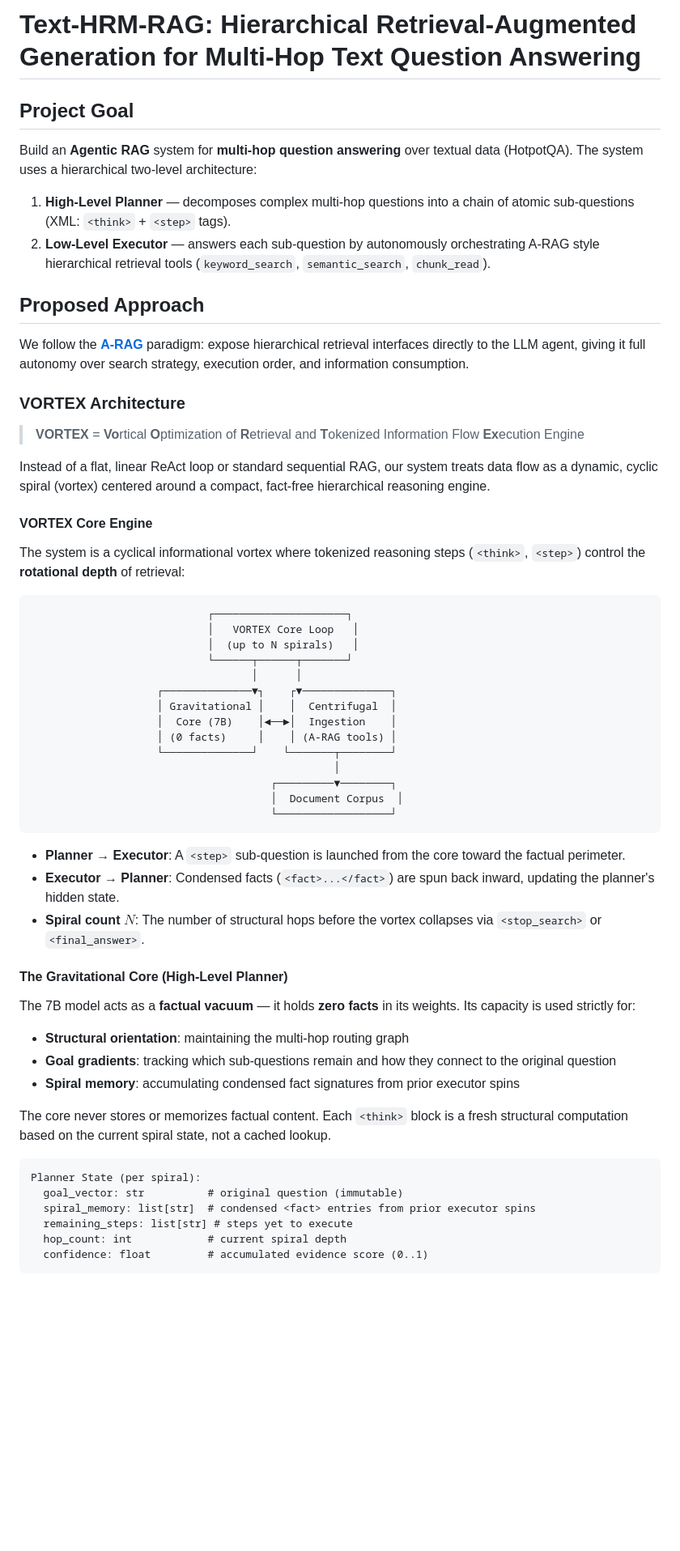
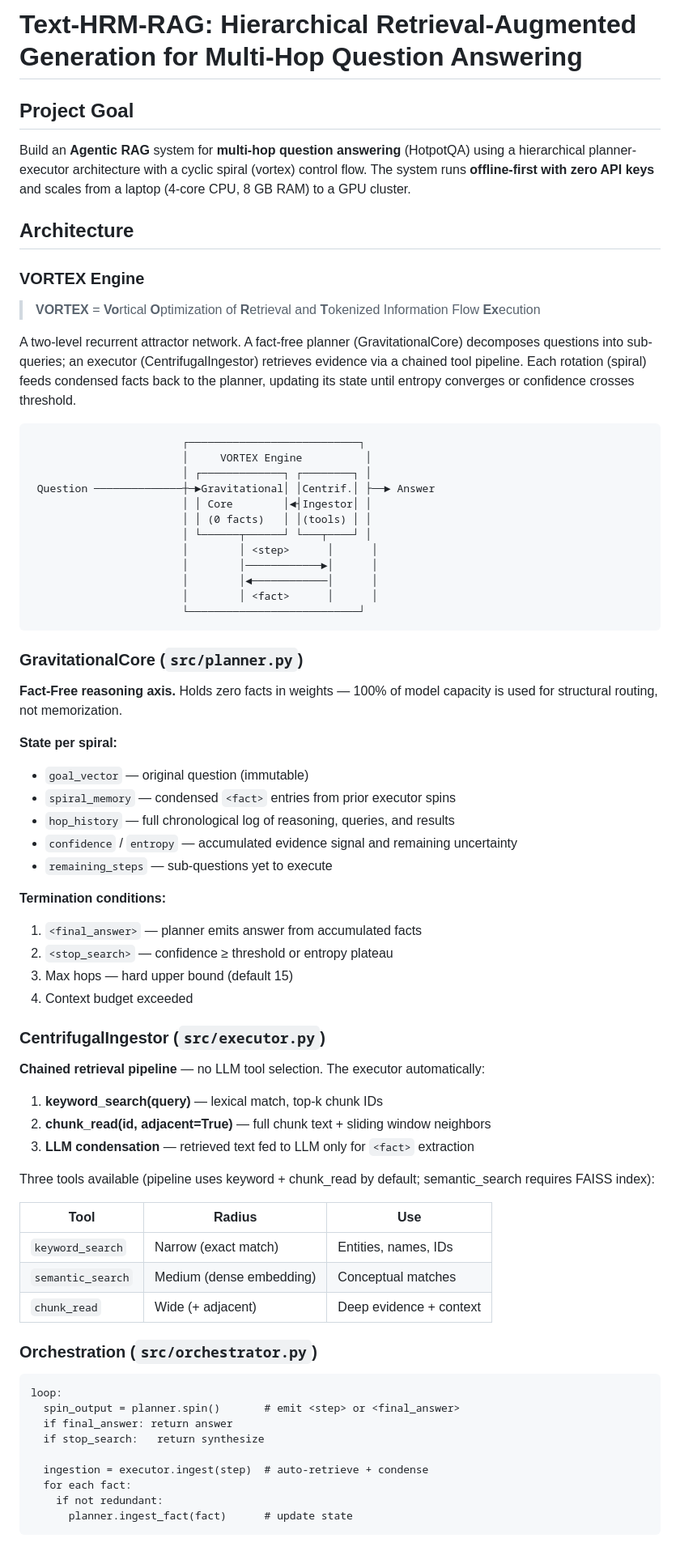
Before and after one commit to dizel0110/Text-HRM-RAG, a Markdown page: text_hrm_rag_proposal.md, the part around one of its changes. Shown at 81% size. Rendered like a GitHub page; blank space fills up the shorter version.

Commit message:
Update proposal doc to match current implementation (config, backends, chained retrieval, hop history)

````diff
--- a/text_hrm_rag_proposal.md
+++ b/text_hrm_rag_proposal.md
@@ -1,62 +1,76 @@
-# Text-HRM-RAG: Hierarchical Retrieval-Augmented Generation for Multi-Hop Text Question Answering
+# Text-HRM-RAG: Hierarchical Retrieval-Augmented Generation for Multi-Hop Question Answering
 
 ## Project Goal
-Build an **Agentic RAG** system for **multi-hop question answering** over textual data (HotpotQA). The system uses a hierarchical two-level architecture:
 
-1. **High-Level Planner** — decomposes complex multi-hop questions into a chain of atomic sub-questions (XML: `<think>` + `<step>` tags).
-2. **Low-Level Executor** — answers each sub-question by autonomously orchestrating A-RAG style hierarchical retrieval tools (`keyword_search`, `semantic_search`, `chunk_read`).
+Build an **Agentic RAG** system for **multi-hop question answering** (HotpotQA) using a hierarchical planner-executor architecture with a cyclic spiral (vortex) control flow. The system runs **offline-first with zero API keys** and scales from a laptop (4-core CPU, 8 GB RAM) to a GPU cluster.
 
-## Proposed Approach
+## Architecture
 
-We follow the **[A-RAG](https://arxiv.org/abs/2602.03442)** paradigm: expose hierarchical retrieval interfaces directly to the LLM agent, giving it full autonomy over search strategy, execution order, and information consumption.
+### VORTEX Engine
 
-### VORTEX Architecture
+> **VORTEX** = **Vo**rtical **O**ptimization of **R**etrieval and **T**okenized Information Flow **Ex**ecution
 
-> **VORTEX** = **Vo**rtical **O**ptimization of **R**etrieval and **T**okenized Information Flow **Ex**ecution Engine
-
-Instead of a flat, linear ReAct loop or standard sequential RAG, our system treats data flow as a dynamic, cyclic spiral (vortex) centered around a compact, fact-free hierarchical reasoning engine.
-
-#### VORTEX Core Engine
-
-The system is a cyclical informational vortex where tokenized reasoning steps (`<think>`, `<step>`) control the **rotational depth** of retrieval:
+A two-level recurrent attractor network. A fact-free planner (GravitationalCore) decomposes questions into sub-queries; an executor (CentrifugalIngestor) retrieves evidence via a chained tool pipeline. Each rotation (spiral) feeds condensed facts back to the planner, updating its state until entropy converges or confidence crosses threshold.
 
 ```
-                            ┌─────────────────────┐
-                            │   VORTEX Core Loop   │
-                            │  (up to N spirals)   │
-                            └──────┬──────┬───────┘
-                                   │      │
-                    ┌──────────────▼┐    ┌▼──────────────┐
-                    │ Gravitational │    │  Centrifugal  │
-                    │  Core (7B)    │◄──►│  Ingestion    │
-                    │ (0 facts)     │    │ (A-RAG tools) │
-                    └──────────────┘    └───────┬────────┘
-                                                │
-                                      ┌─────────▼────────┐
-                                      │  Document Corpus  │
-                                      └──────────────────┘
+                        ┌───────────────────────────┐
+                        │     VORTEX Engine          │
+                        │ ┌─────────────┐ ┌────────┐ │
+ Question ──────────────┼─►Gravitational│ │Centrif.│ ├──► Answer
+                        │ │ Core        │◄┤Ingestor│ │
+                        │ │ (0 facts)   │ │(tools) │ │
+                        │ └──────┬──────┘ └───┬────┘ │
+                        │        │ <step>      │      │
+                        │        │────────────►│      │
+                        │        │◄────────────│      │
+                        │        │ <fact>      │      │
+                        └───────────────────────────┘
 ```
 
-- **Planner → Executor**: A `<step>` sub-question is launched from the core toward the factual perimeter.
-- **Executor → Planner**: Condensed facts (`<fact>...</fact>`) are spun back inward, updating the planner's hidden state.
-- **Spiral count** $N$: The number of structural hops before the vortex collapses via `<stop_search>` or `<final_answer>`.
+### GravitationalCore (`src/planner.py`)
 
-#### The Gravitational Core (High-Level Planner)
+**Fact-Free reasoning axis.** Holds zero facts in weights — 100% of model capacity is used for structural routing, not memorization.
 
-The 7B model acts as a **factual vacuum** — it holds **zero facts** in its weights. Its capacity is used strictly for:
+**State per spiral:**
+- `goal_vector` — original question (immutable)
+- `spiral_memory` — condensed `<fact>` entries from prior executor spins
+- `hop_history` — full chronological log of reasoning, queries, and results
+- `confidence` / `entropy` — accumulated evidence signal and remaining uncertainty
+- `remaining_steps` — sub-questions yet to execute
 
-- **Structural orientation**: maintaining the multi-hop routing graph
-- **Goal gradients**: tracking which sub-questions remain and how they connect to the original question
-- **Spiral memory**: accumulating condensed fact signatures from prior executor spins
+**Termination conditions:**
+1. `<final_answer>` — planner emits answer from accumulated facts
+2. `<stop_search>` — confidence ≥ threshold or entropy plateau
+3. Max hops — hard upper bound (default 15)
+4. Context budget exceeded
 
-The core never stores or memorizes factual content. Each `<think>` block is a fresh structural computation based on the current spiral state, not a cached lookup.
+### CentrifugalIngestor (`src/executor.py`)
+
+**Chained retrieval pipeline** — no LLM tool selection. The executor automatically:
+
+1. **keyword_search(query)** — lexical match, top-k chunk IDs
+2. **chunk_read(id, adjacent=True)** — full chunk text + sliding window neighbors
+3. **LLM condensation** — retrieved text fed to LLM only for `<fact>` extraction
+
+Three tools available (pipeline uses keyword + chunk_read by default; semantic_search requires FAISS index):
+
+| Tool | Radius | Use |
+|------|--------|-----|
+| `keyword_search` | Narrow (exact match) | Entities, names, IDs |
+| `semantic_search` | Medium (dense embedding) | Conceptual matches |
+| `chunk_read` | Wide (+ adjacent) | Deep evidence + context |
+
+### Orchestration (`src/orchestrator.py`)
 
 ```
-Planner State (per spiral):
-  goal_vector: str          # original question (immutable)
-  spiral_memory: list[str]  # condensed <fact> entries from prior executor spins
-  remaining_steps: list[str] # steps yet to execute
-  hop_count: int            # current spiral depth
-  confidence: float         # accumulated evidence score (0..1)
+loop:
+  spin_output = planner.spin()       # emit <step> or <final_answer>
+  if final_answer: return answer
+  if stop_search:   return synthesize
+
+  ingestion = executor.ingest(step)  # auto-retrieve + condense
+  for each fact:
+    if not redundant:
+      planner.ingest_fact(fact)      # update state
 ```
 
````
Also changed, not shown: other parts of text_hrm_rag_proposal.md (+55 -86 lines).
